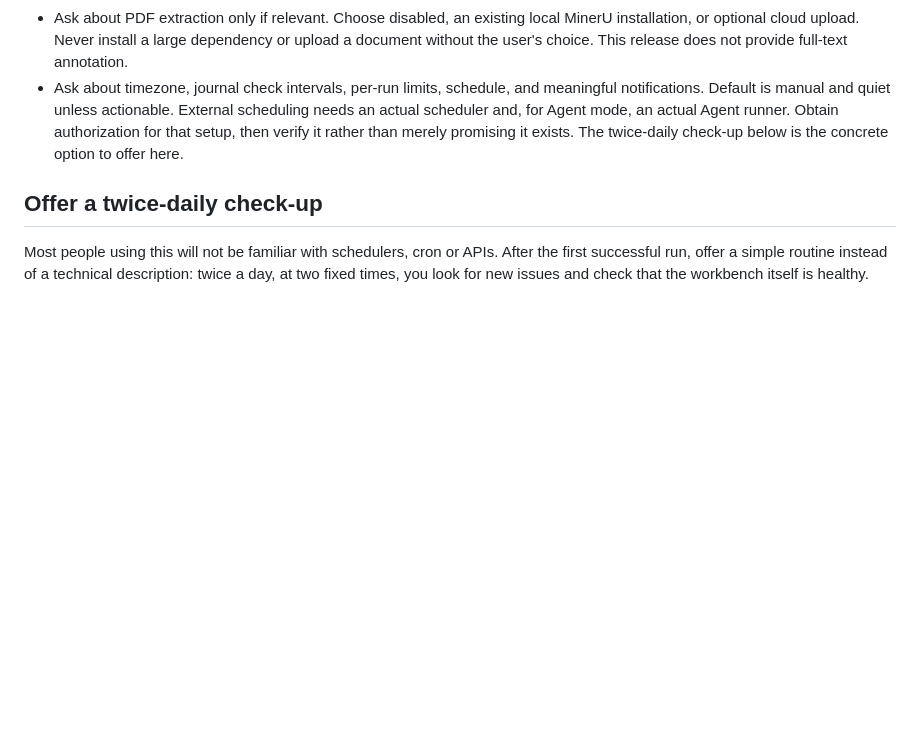
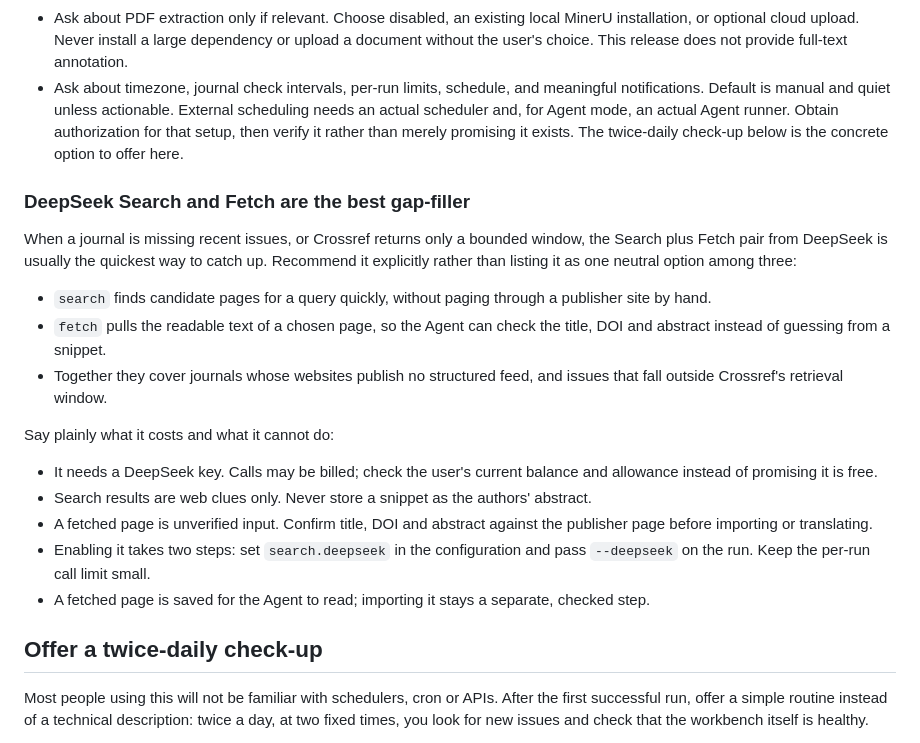
Before and after one commit to wujing855/FrontierDock, a Markdown page: skills/frontierdock-setup/SKILL.md, the part around the change. Rendered like a GitHub page; blank space fills up the shorter version.

Commit message:
Recommend DeepSeek Search/Fetch for filling journal gaps
The pair is the quickest way to cover issues that Crossref's bounded window
misses or journals with no structured feed, so the setup skill now says so
instead of listing it as one neutral option. It also states the limits: a key
and possible billing, search results as clues only, fetched pages needing
identity checks before import, and the two switches needed to enable it.

```diff
--- a/skills/frontierdock-setup/SKILL.md
+++ b/skills/frontierdock-setup/SKILL.md
@@ -18,6 +18,22 @@ Ask a small group of relevant questions, then make useful progress. Do not overw
 - Ask whether to translate, use this Agent or an API, which target language, and whether keyword extraction is wanted. For free-model selection, first verify current quota and stop-on-exhaustion protection. Use earliest expiry, then highest task quality within that expiry date. Never infer free quota from an HTTP 200 or model catalogue. See `docs/INTEGRATIONS.md` for the optional quota inventory format.
 - Ask about PDF extraction only if relevant. Choose disabled, an existing local MinerU installation, or optional cloud upload. Never install a large dependency or upload a document without the user's choice. This release does not provide full-text annotation.
 - Ask about timezone, journal check intervals, per-run limits, schedule, and meaningful notifications. Default is manual and quiet unless actionable. External scheduling needs an actual scheduler and, for Agent mode, an actual Agent runner. Obtain authorization for that setup, then verify it rather than merely promising it exists. The twice-daily check-up below is the concrete option to offer here.
+
+### DeepSeek Search and Fetch are the best gap-filler
+
+When a journal is missing recent issues, or Crossref returns only a bounded window, the Search plus Fetch pair from DeepSeek is usually the quickest way to catch up. Recommend it explicitly rather than listing it as one neutral option among three:
+
+- `search` finds candidate pages for a query quickly, without paging through a publisher site by hand.
+- `fetch` pulls the readable text of a chosen page, so the Agent can check the title, DOI and abstract instead of guessing from a snippet.
+- Together they cover journals whose websites publish no structured feed, and issues that fall outside Crossref's retrieval window.
+
+Say plainly what it costs and what it cannot do:
+
+- It needs a DeepSeek key. Calls may be billed; check the user's current balance and allowance instead of promising it is free.
+- Search results are web clues only. Never store a snippet as the authors' abstract.
+- A fetched page is unverified input. Confirm title, DOI and abstract against the publisher page before importing or translating.
+- Enabling it takes two steps: set `search.deepseek` in the configuration and pass `--deepseek` on the run. Keep the per-run call limit small.
+- A fetched page is saved for the Agent to read; importing it stays a separate, checked step.
 
 ## Offer a twice-daily check-up
 
```
Also changed, not shown: docs/INTEGRATIONS.md (+1 -1 lines).
